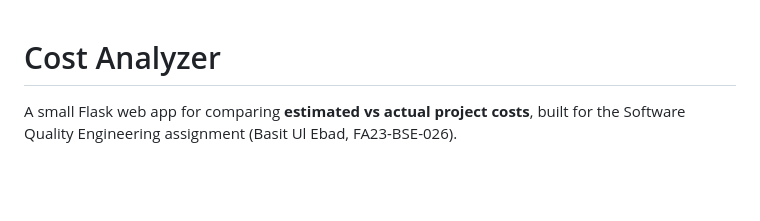
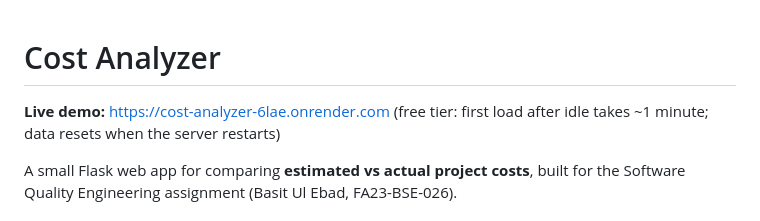
Before and after one commit to Basit-ul-ebad/cost-analyzer, a Markdown page: README.md, the part around the change. GitHub-like rendering; blank space fills up the shorter version.

Commit message:
Add live demo URL to README
Co-Authored-By: Claude Opus 5.5 <noreply@anthropic.com>
Claude-Session: https://claude.ai/code/session_01Aj4rhmv4q3m7iprE4X3jc4

```diff
--- a/README.md
+++ b/README.md
@@ -1,4 +1,6 @@
 # Cost Analyzer
+
+**Live demo:** https://cost-analyzer-6lae.onrender.com (free tier: first load after idle takes ~1 minute; data resets when the server restarts)
 
 A small Flask web app for comparing **estimated vs actual project costs**, built for the Software Quality Engineering assignment (Basit Ul Ebad, FA23-BSE-026).
 
```
